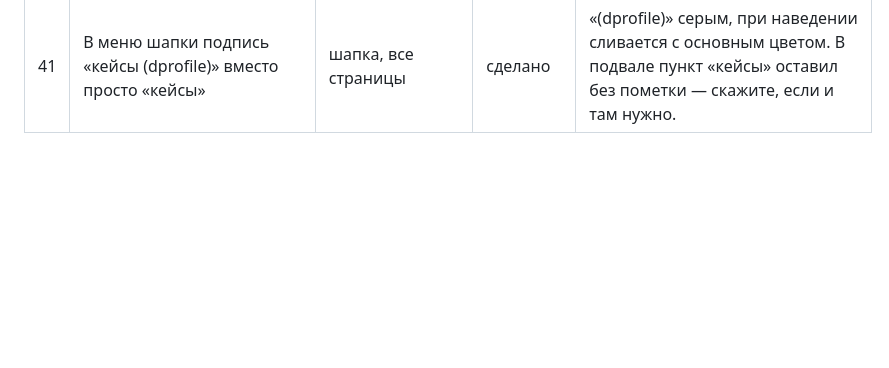
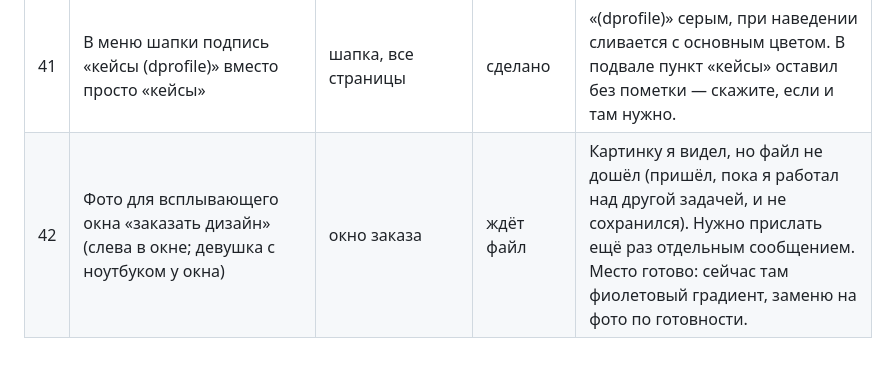
Before and after one commit to nikolaevdesign1/doska, a Markdown page: ПРАВКИ.md, the part around the change. Rendered like a GitHub page; blank space fills up the shorter version.

Commit message:
Таблица правок: правка 42 (фото для окна заказа)
Co-Authored-By: Claude Sonnet 5.5 <noreply@anthropic.com>
Claude-Session: https://claude.ai/code/session_01Uautk3qx7R2iW8qtg96AsK

```diff
--- a/ПРАВКИ.md
+++ b/ПРАВКИ.md
@@ -45,3 +45,4 @@
 | 39 | Убрать светлую подложку под строкой «© ДОСКА, все права защищены» в подвале | подвал, все страницы | сделано | Фон у нижней строки убран: огромная надпись «ДОСКА» теперь уходит за край блока без белой полосы. |
 | 40 | Отдельная страница политики конфиденциальности (политики обработки персональных данных) | `/politika`; ссылки в формах и подвале | сделано, нужен юрист | Страница есть, на неё ведут ссылка «Политикой обработки персональных данных» под формой и «политика конфиденциальности» в подвале. Текст — черновик по 152-ФЗ с полями в квадратных скобках (оператор, ИНН, адрес, сроки, поставщики): их нужно заполнить и показать юристу. Важно: хостинг и почтовый сервис находятся за рубежом, а закон требует хранить персональные данные россиян в базах на территории России — это нужно обсудить с юристом до запуска формы. |
 | 41 | В меню шапки подпись «кейсы (dprofile)» вместо просто «кейсы» | шапка, все страницы | сделано | «(dprofile)» серым, при наведении сливается с основным цветом. В подвале пункт «кейсы» оставил без пометки — скажите, если и там нужно. |
+| 42 | Фото для всплывающего окна «заказать дизайн» (слева в окне; девушка с ноутбуком у окна) | окно заказа | ждёт файл | Картинку я видел, но файл не дошёл (пришёл, пока я работал над другой задачей, и не сохранился). Нужно прислать ещё раз отдельным сообщением. Место готово: сейчас там фиолетовый градиент, заменю на фото по готовности. |
```
